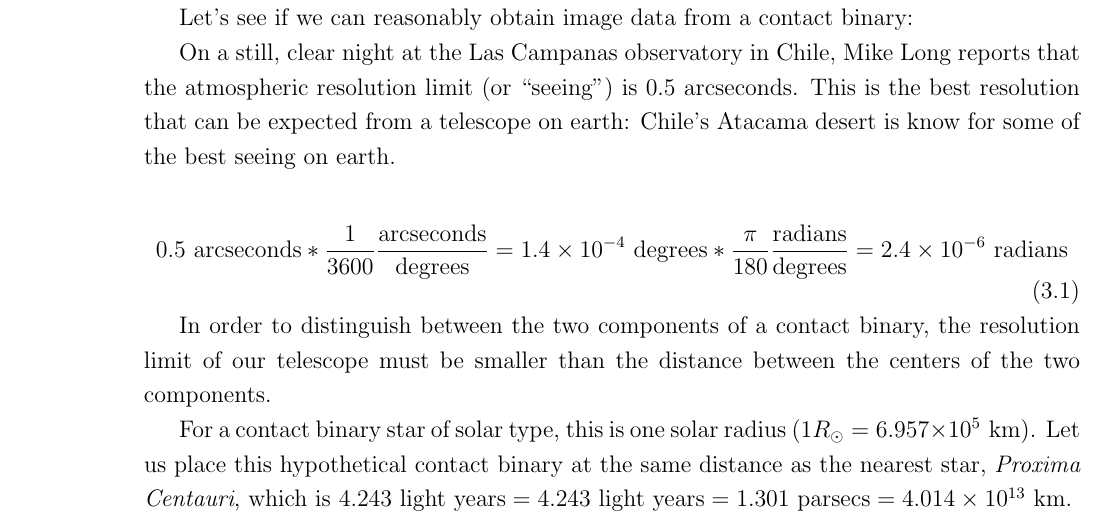
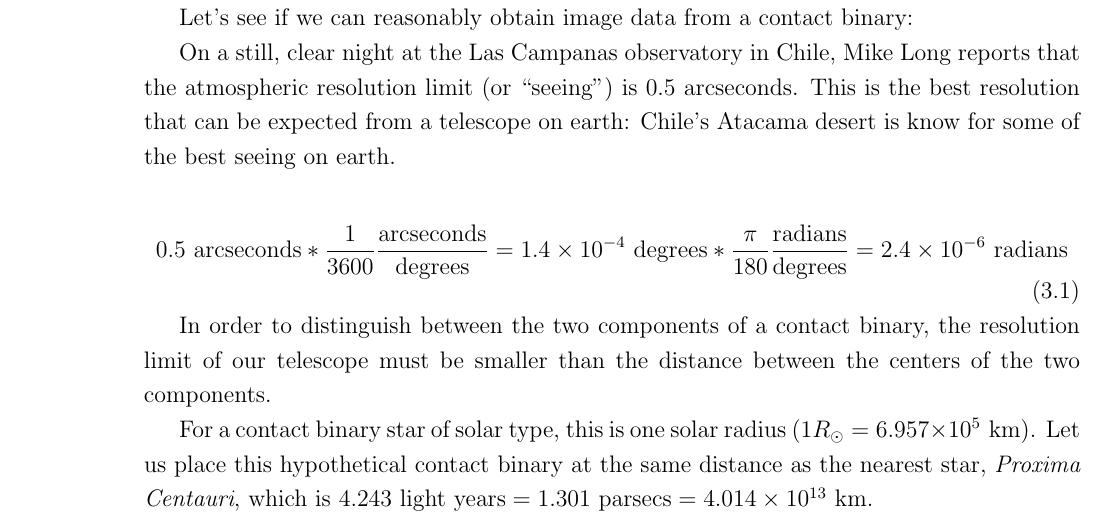
Before and after one commit to franklinmarsh/thesis_marsh, a LaTeX thesis (thesis_marsh.tex): part of page 18 of 34, cut so that both start at the same text. Compiled offline with pdfLaTeX.

Commit message:
checking if update of thesis_marsh.tex works

```diff
--- a/thesis_marsh.tex
+++ b/thesis_marsh.tex
@@ -582,7 +582,7 @@ On a still, clear night at the Las Campanas observatory in Chile, Mike Long repo
 
 In order to distinguish between the two components of a contact binary, the resolution limit of our telescope must be smaller than the distance between the centers of the two components.
 
-For a contact binary star of solar type, this is one solar radius $(1 R_{\odot} = 6.957 \times 10^{5} \text{ km})$. Let us place this hypothetical contact binary at the same distance as the nearest star, \emph{Proxima Centauri}, which is $4.243 \text{ light years} = 4.243 \text{ light years} = 1.301 \text{ parsecs} = 4.014 \times 10^{13} \text{ km}$.
+For a contact binary star of solar type, this is one solar radius $(1 R_{\odot} = 6.957 \times 10^{5} \text{ km})$. Let us place this hypothetical contact binary at the same distance as the nearest star, \emph{Proxima Centauri}, which is $4.243 \text{ light years} = 1.301 \text{ parsecs} = 4.014 \times 10^{13} \text{ km}$.
 
 To calculate the angle that a solar type-contact binary at the distance of \emph{Proxima Centauri} would subtend, we will use the small angle approximation:
 
```
